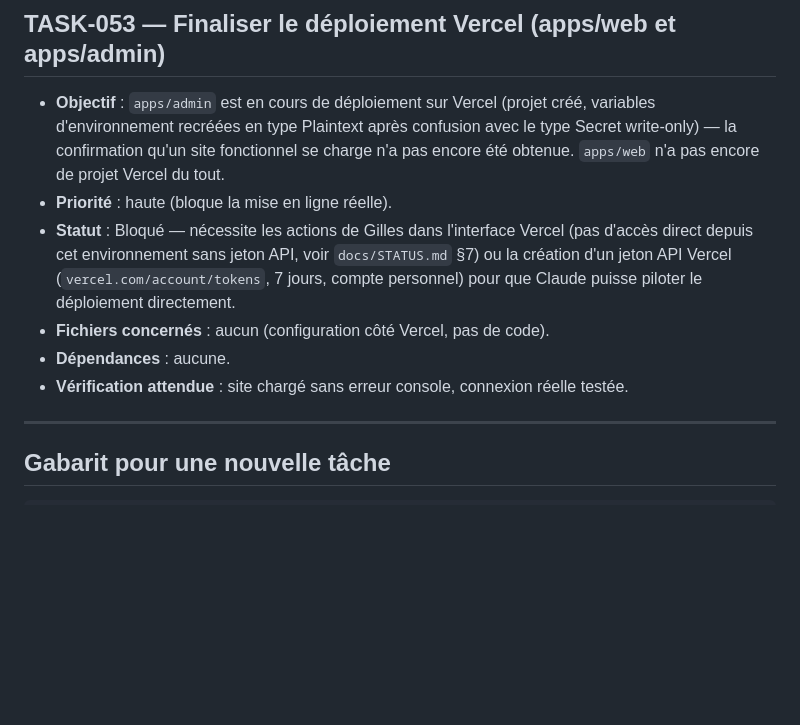
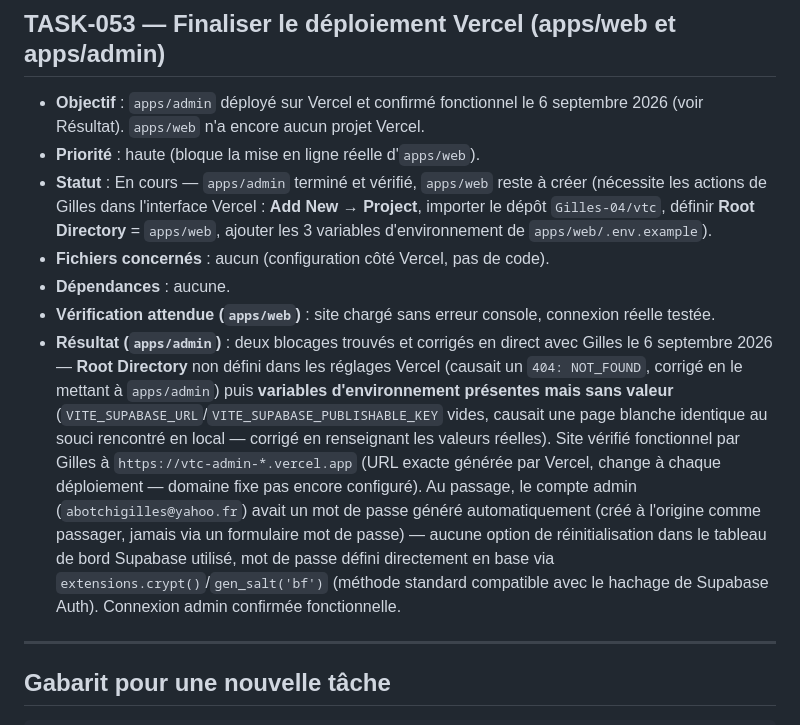
Before and after one commit to Gilles-04/vtc, a Markdown page: docs/TASKS.md, the part around the change. Drawn GitHub-style; blank space fills up the shorter version.

Commit message:
apps/admin en ligne sur Vercel : deux blocages corriges, connexion admin reglee
Root Directory Vercel non defini (404: NOT_FOUND) puis variables
d'environnement presentes mais vides (page blanche, meme cause qu'en
local) -- corriges avec Gilles en direct. Mot de passe du compte admin
(abotchigilles@yahoo.fr, genere automatiquement a la creation, aucune
option de reinitialisation dans le tableau de bord Supabase utilise)
redefini directement en base via extensions.crypt()/gen_salt('bf').
Connexion admin en ligne confirmee fonctionnelle par Gilles.

TASK-053 mise a jour : apps/admin termine, ne reste plus qu'apps/web
(pas encore de projet Vercel). STATUS.md aligne en consequence.

Co-Authored-By: Claude Sonnet 5 <noreply@anthropic.com>
Claude-Session: https://claude.ai/code/session_016pFmLnqi99dhcq5b7dPc7L

```diff
--- a/docs/TASKS.md
+++ b/docs/TASKS.md
@@ -46,22 +46,37 @@ Mobile Money, compte Expo, etc.), pas de développement — voir
 
 ## TASK-053 — Finaliser le déploiement Vercel (apps/web et apps/admin)
 
-- **Objectif** : `apps/admin` est en cours de déploiement sur Vercel
-  (projet créé, variables d'environnement recréées en type Plaintext
-  après confusion avec le type Secret write-only) — la confirmation
-  qu'un site fonctionnel se charge n'a pas encore été obtenue.
-  `apps/web` n'a pas encore de projet Vercel du tout.
-- **Priorité** : haute (bloque la mise en ligne réelle).
-- **Statut** : Bloqué — nécessite les actions de Gilles dans l'interface
-  Vercel (pas d'accès direct depuis cet environnement sans jeton API,
-  voir `docs/STATUS.md` §7) ou la création d'un jeton API Vercel
-  (`vercel.com/account/tokens`, 7 jours, compte personnel) pour que
-  Claude puisse piloter le déploiement directement.
+- **Objectif** : `apps/admin` déployé sur Vercel et confirmé fonctionnel
+  le 6 septembre 2026 (voir Résultat). `apps/web` n'a encore aucun
+  projet Vercel.
+- **Priorité** : haute (bloque la mise en ligne réelle d'`apps/web`).
+- **Statut** : En cours — `apps/admin` terminé et vérifié, `apps/web`
+  reste à créer (nécessite les actions de Gilles dans l'interface
+  Vercel : **Add New → Project**, importer le dépôt `Gilles-04/vtc`,
+  définir **Root Directory** = `apps/web`, ajouter les 3 variables
+  d'environnement de `apps/web/.env.example`).
 - **Fichiers concernés** : aucun (configuration côté Vercel, pas de
   code).
 - **Dépendances** : aucune.
-- **Vérification attendue** : site chargé sans erreur console, connexion
-  réelle testée.
+- **Vérification attendue (`apps/web`)** : site chargé sans erreur
+  console, connexion réelle testée.
+- **Résultat (`apps/admin`)** : deux blocages trouvés et corrigés en
+  direct avec Gilles le 6 septembre 2026 — **Root Directory** non défini
+  dans les réglages Vercel (causait un `404: NOT_FOUND`, corrigé en le
+  mettant à `apps/admin`) puis **variables d'environnement présentes
+  mais sans valeur** (`VITE_SUPABASE_URL`/`VITE_SUPABASE_PUBLISHABLE_KEY`
+  vides, causait une page blanche identique au souci rencontré en local
+  — corrigé en renseignant les valeurs réelles). Site vérifié
+  fonctionnel par Gilles à `https://vtc-admin-*.vercel.app` (URL exacte
+  générée par Vercel, change à chaque déploiement — domaine fixe pas
+  encore configuré). Au passage, le compte admin
+  (`abotchigilles@yahoo.fr`) avait un mot de passe généré automatiquement
+  (créé à l'origine comme passager, jamais via un formulaire mot de
+  passe) — aucune option de réinitialisation dans le tableau de bord
+  Supabase utilisé, mot de passe défini directement en base via
+  `extensions.crypt()`/`gen_salt('bf')` (méthode standard compatible
+  avec le hachage de Supabase Auth). Connexion admin confirmée
+  fonctionnelle.
 
 ---
 
```
Also changed, not shown: docs/STATUS.md (+13 -14 lines).
